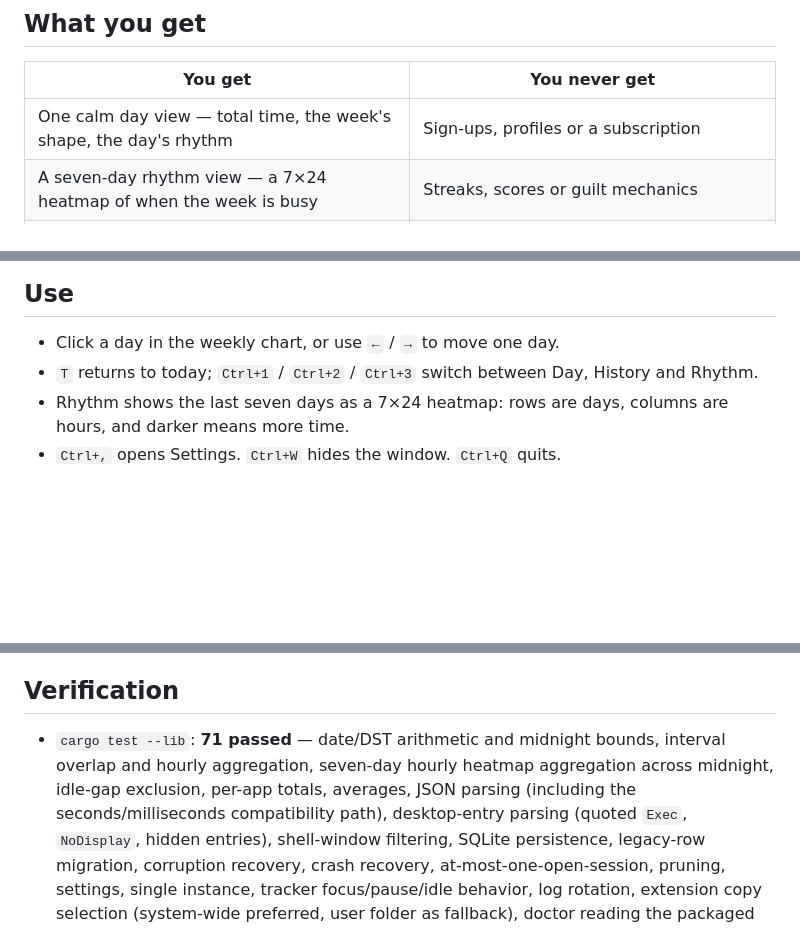
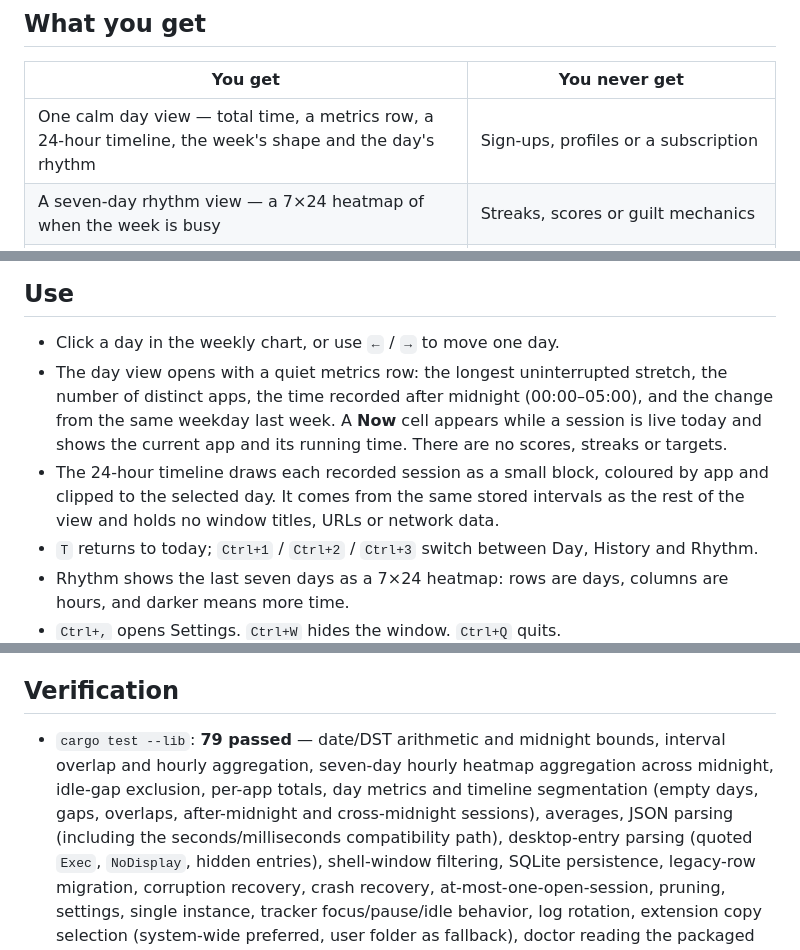
Before and after one commit to 101xAnshu/daymark, a Markdown page: README.md, 3 parts joined by grey strips. Drawn GitHub-style; blank space fills up the shorter version.

Commit message:
Document the day metrics row and timeline

```diff
--- a/README.md
+++ b/README.md
@@ -52,7 +52,7 @@ the process, including after you close it to the background. That costs about
 
 | You get | You never get |
 | --- | --- |
-| One calm day view — total time, the week's shape, the day's rhythm | Sign-ups, profiles or a subscription |
+| One calm day view — total time, a metrics row, a 24-hour timeline, the week's shape and the day's rhythm | Sign-ups, profiles or a subscription |
 | A seven-day rhythm view — a 7×24 heatmap of when the week is busy | Streaks, scores or guilt mechanics |
 | A per-app breakdown with real icons and quiet time bars | Window titles, keystrokes, clipboard data or screenshots |
 | Fourteen days of history at a glance | Cloud sync, analytics, telemetry or any network code |
@@ -183,6 +183,15 @@ graphical session.
 ## Use
 
 - Click a day in the weekly chart, or use `←` / `→` to move one day.
+- The day view opens with a quiet metrics row: the longest uninterrupted
+  stretch, the number of distinct apps, the time recorded after midnight
+  (00:00–05:00), and the change from the same weekday last week. A **Now**
+  cell appears while a session is live today and shows the current app and its
+  running time. There are no scores, streaks or targets.
+- The 24-hour timeline draws each recorded session as a small block, coloured
+  by app and clipped to the selected day. It comes from the same stored
+  intervals as the rest of the view and holds no window titles, URLs or
+  network data.
 - `T` returns to today; `Ctrl+1` / `Ctrl+2` / `Ctrl+3` switch between Day,
   History and Rhythm.
 - Rhythm shows the last seven days as a 7×24 heatmap: rows are days, columns
@@ -320,10 +329,11 @@ process is low-idle, not zero-wakeup.
 
 ## Verification
 
-- `cargo test --lib`: **71 passed** — date/DST arithmetic and midnight bounds,
+- `cargo test --lib`: **79 passed** — date/DST arithmetic and midnight bounds,
   interval overlap and hourly aggregation, seven-day hourly heatmap aggregation
-  across midnight, idle-gap exclusion, per-app totals,
-  averages, JSON parsing (including the seconds/milliseconds compatibility
+  across midnight, idle-gap exclusion, per-app totals, day metrics and timeline
+  segmentation (empty days, gaps, overlaps, after-midnight and cross-midnight
+  sessions), averages, JSON parsing (including the seconds/milliseconds compatibility
   path), desktop-entry parsing (quoted `Exec`, `NoDisplay`, hidden entries),
   shell-window filtering, SQLite persistence, legacy-row migration, corruption
   recovery, crash recovery, at-most-one-open-session, pruning, settings, single
```
Also changed, not shown: docs/product-gaps-and-roadmap.md (+19 -13 lines).
